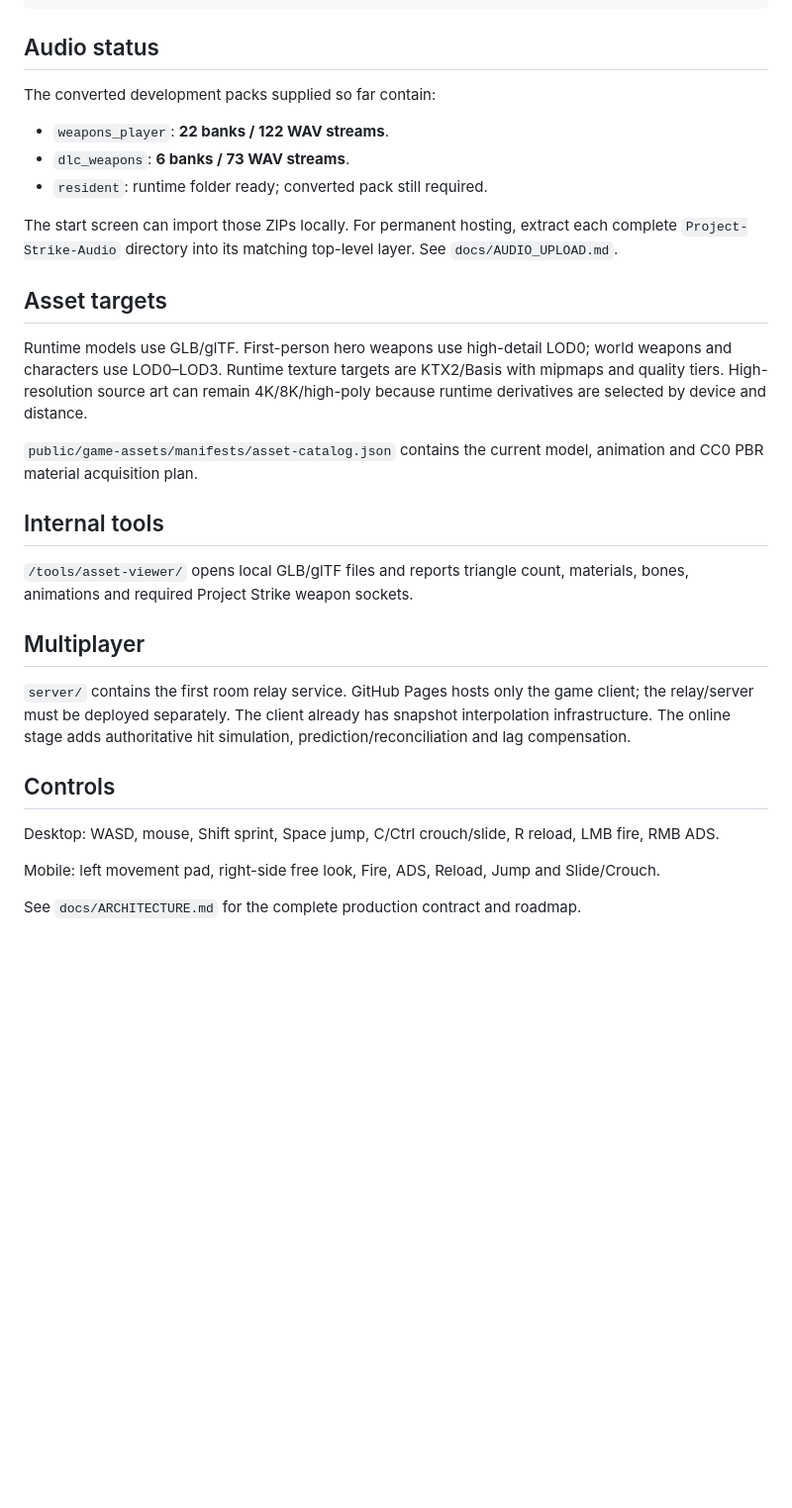
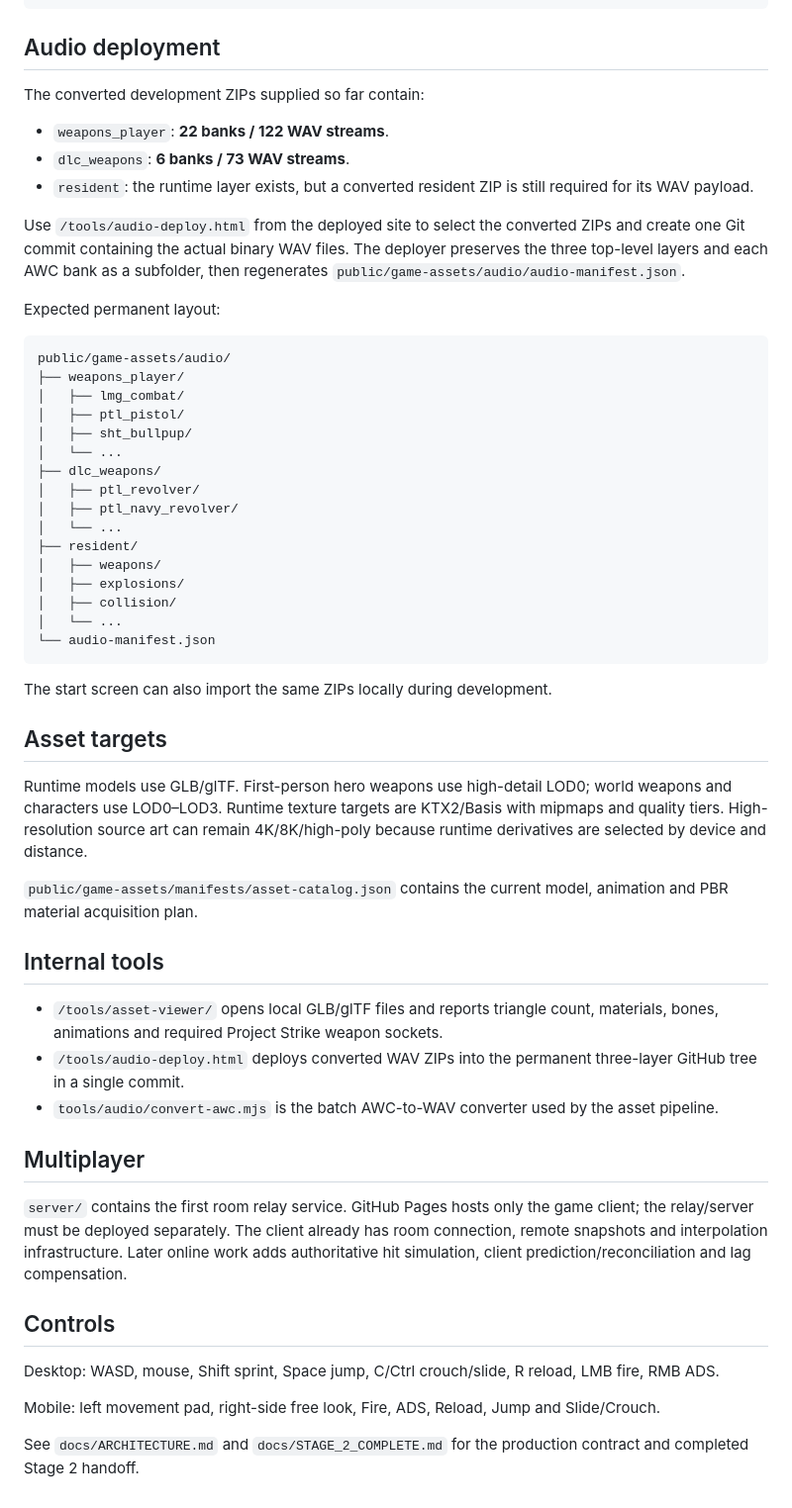
Before and after one commit to matthewcodergamer/Fps-game-, a Markdown page: README.md, the part around one of its changes. Shown at 99% size. Drawn GitHub-style; blank space fills up the shorter version.

Commit message:
Document Stage 2 completion and audio deploy path

````diff
--- a/README.md
+++ b/README.md
@@ -54,29 +54,54 @@ public/game-assets/
 └── manifests/
 ```
 
-## Audio status
+## Audio deployment
 
-The converted development packs supplied so far contain:
+The converted development ZIPs supplied so far contain:
 
 - `weapons_player`: **22 banks / 122 WAV streams**.
 - `dlc_weapons`: **6 banks / 73 WAV streams**.
-- `resident`: runtime folder ready; converted pack still required.
+- `resident`: the runtime layer exists, but a converted resident ZIP is still required for its WAV payload.
 
-The start screen can import those ZIPs locally. For permanent hosting, extract each complete `Project-Strike-Audio` directory into its matching top-level layer. See `docs/AUDIO_UPLOAD.md`.
+Use `/tools/audio-deploy.html` from the deployed site to select the converted ZIPs and create one Git commit containing the actual binary WAV files. The deployer preserves the three top-level layers and each AWC bank as a subfolder, then regenerates `public/game-assets/audio/audio-manifest.json`.
+
+Expected permanent layout:
+
+```text
+public/game-assets/audio/
+├── weapons_player/
+│   ├── lmg_combat/
+│   ├── ptl_pistol/
+│   ├── sht_bullpup/
+│   └── ...
+├── dlc_weapons/
+│   ├── ptl_revolver/
+│   ├── ptl_navy_revolver/
+│   └── ...
+├── resident/
+│   ├── weapons/
+│   ├── explosions/
+│   ├── collision/
+│   └── ...
+└── audio-manifest.json
+```
+
+The start screen can also import the same ZIPs locally during development.
 
 ## Asset targets
 
 Runtime models use GLB/glTF. First-person hero weapons use high-detail LOD0; world weapons and characters use LOD0–LOD3. Runtime texture targets are KTX2/Basis with mipmaps and quality tiers. High-resolution source art can remain 4K/8K/high-poly because runtime derivatives are selected by device and distance.
 
-`public/game-assets/manifests/asset-catalog.json` contains the current model, animation and CC0 PBR material acquisition plan.
+`public/game-assets/manifests/asset-catalog.json` contains the current model, animation and PBR material acquisition plan.
 
 ## Internal tools
 
-`/tools/asset-viewer/` opens local GLB/glTF files and reports triangle count, materials, bones, animations and required Project Strike weapon sockets.
+- `/tools/asset-viewer/` opens local GLB/glTF files and reports triangle count, materials, bones, animations and required Project Strike weapon sockets.
+- `/tools/audio-deploy.html` deploys converted WAV ZIPs into the permanent three-layer GitHub tree in a single commit.
+- `tools/audio/convert-awc.mjs` is the batch AWC-to-WAV converter used by the asset pipeline.
 
 ## Multiplayer
 
-`server/` contains the first room relay service. GitHub Pages hosts only the game client; the relay/server must be deployed separately. The client already has snapshot interpolation infrastructure. The online stage adds authoritative hit simulation, prediction/reconciliation and lag compensation.
+`server/` contains the first room relay service. GitHub Pages hosts only the game client; the relay/server must be deployed separately. The client already has room connection, remote snapshots and interpolation infrastructure. Later online work adds authoritative hit simulation, client prediction/reconciliation and lag compensation.
 
 ## Controls
 
@@ -84,4 +109,4 @@ Desktop: WASD, mouse, Shift sprint, Space jump, C/Ctrl crouch/slide, R reload, L
 
 Mobile: left movement pad, right-side free look, Fire, ADS, Reload, Jump and Slide/Crouch.
 
-See `docs/ARCHITECTURE.md` for the complete production contract and roadmap.
+See `docs/ARCHITECTURE.md` and `docs/STAGE_2_COMPLETE.md` for the production contract and completed Stage 2 handoff.
````
Also changed, not shown: other parts of README.md (+14 -14 lines).
